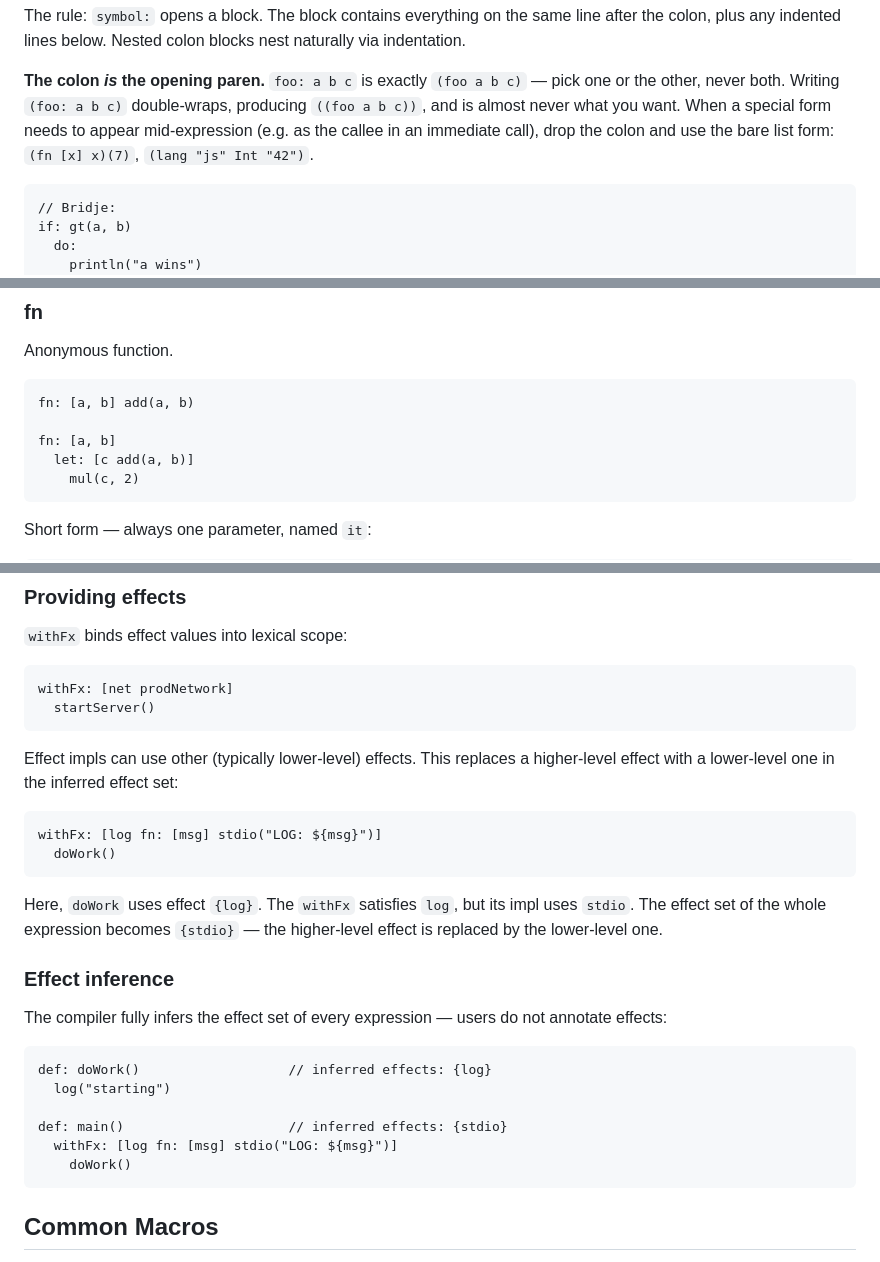
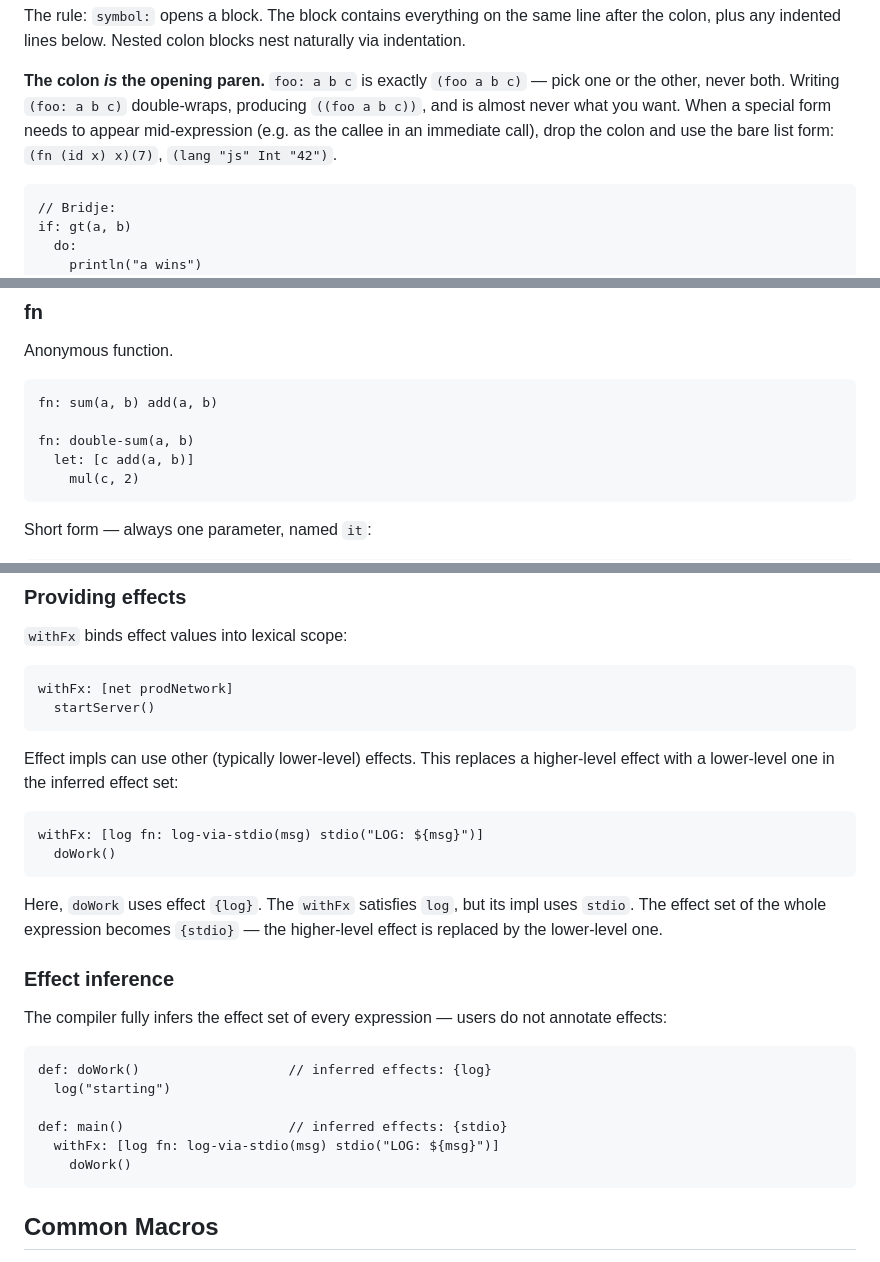
Before and after one commit to bridje/bridje, a Markdown page: notes/SYNTAX.md, 3 parts joined by grey strips. GitHub-like rendering.

Commit message:
docs: fn examples carry the signature list the analyser requires
`analyseFn` requires a signature list — `(fn (fn-name param...) body)` — and rejects both a vector parameter list and a nameless signature. Every `fn` example in the doc used one or the other, so none of them would compile.

- **The name is mandatory but binds nothing**, so the section's "Anonymous function" framing still holds.

  `analyseFn` reads the head symbol of the signature and never binds it, so a `fn` is not self-recursive. The name is a label the grammar insists on rather than a binding.

- **The nameless sites take `_`, matching what the language already does.**

  `#` expands to `(fn (_ it) ...)` and `#0` to `(fn (_) ...)`, so `_` was already the convention for a fn nobody named.

Found while auditing the doc against the analyser after a long gap. The examples are the part a reader copies, so they were worth fixing ahead of the prose.

Co-Authored-By: Claude Opus 5 <noreply@anthropic.com>

````diff
--- a/notes/SYNTAX.md
+++ b/notes/SYNTAX.md
@@ -83,7 +83,7 @@ Nested colon blocks nest naturally via indentation.
 **The colon *is* the opening paren.**
 `foo: a b c` is exactly `(foo a b c)` — pick one or the other, never both.
 Writing `(foo: a b c)` double-wraps, producing `((foo a b c))`, and is almost never what you want.
-When a special form needs to appear mid-expression (e.g. as the callee in an immediate call), drop the colon and use the bare list form: `(fn [x] x)(7)`, `(lang "js" Int "42")`.
+When a special form needs to appear mid-expression (e.g. as the callee in an immediate call), drop the colon and use the bare list form: `(fn (id x) x)(7)`, `(lang "js" Int "42")`.
 
 ```bridje
 // Bridje:
@@ -247,9 +247,9 @@ let: [{name, age} getUser()]
 Anonymous function.
 
 ```bridje
-fn: [a, b] add(a, b)
+fn: sum(a, b) add(a, b)
 
-fn: [a, b]
+fn: double-sum(a, b)
   let: [c add(a, b)]
     mul(c, 2)
 ```
@@ -650,7 +650,7 @@ Effect impls can use other (typically lower-level) effects.
 This replaces a higher-level effect with a lower-level one in the inferred effect set:
 
 ```bridje
-withFx: [log fn: [msg] stdio("LOG: ${msg}")]
+withFx: [log fn: log-via-stdio(msg) stdio("LOG: ${msg}")]
   doWork()
 ```
 
@@ -667,7 +667,7 @@ def: doWork()                   // inferred effects: {log}
   log("starting")
 
 def: main()                     // inferred effects: {stdio}
-  withFx: [log fn: [msg] stdio("LOG: ${msg}")]
+  withFx: [log fn: log-via-stdio(msg) stdio("LOG: ${msg}")]
     doWork()
 ```
 
````
Also changed, not shown: other parts of notes/SYNTAX.md (+3 -3 lines).
